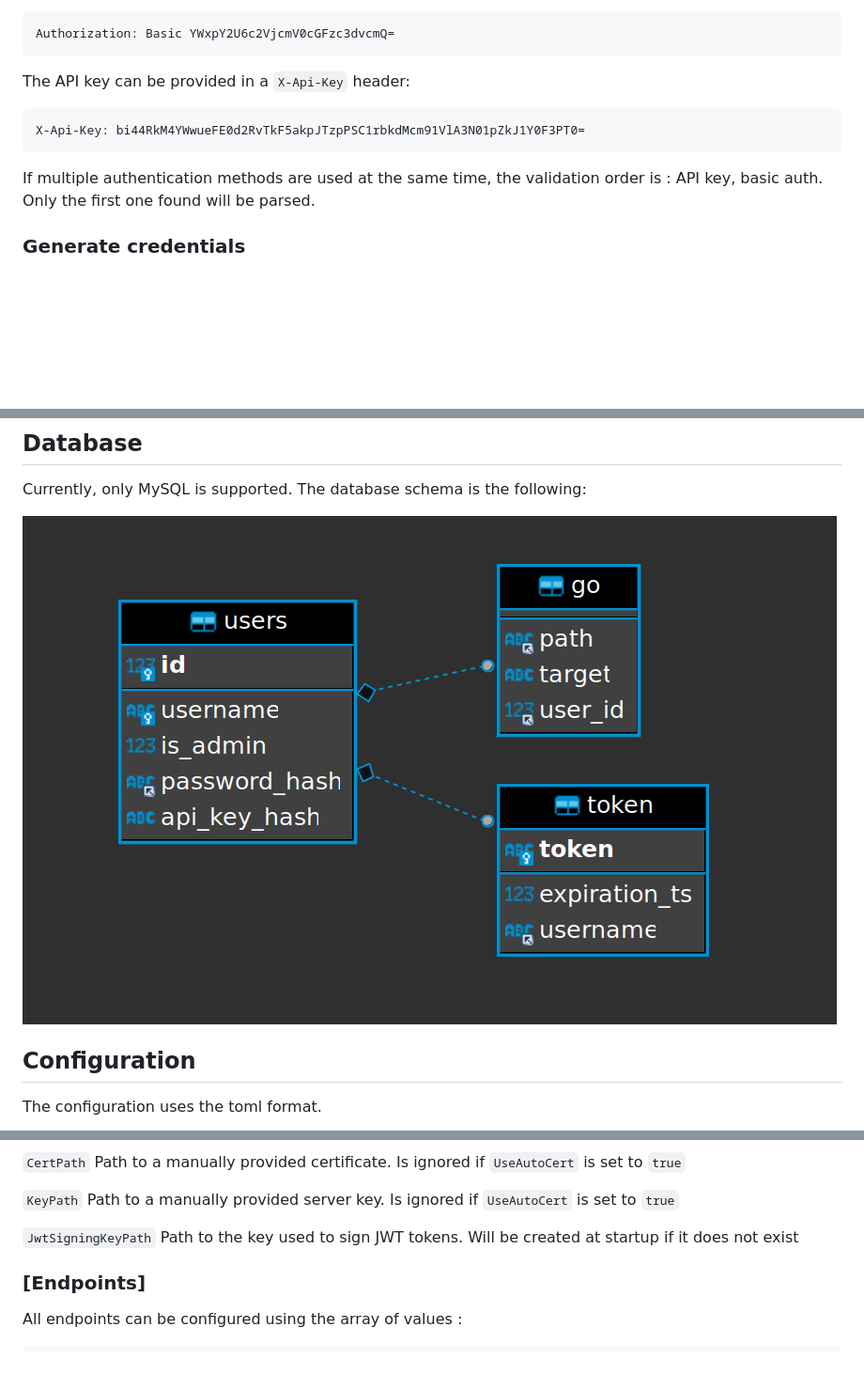
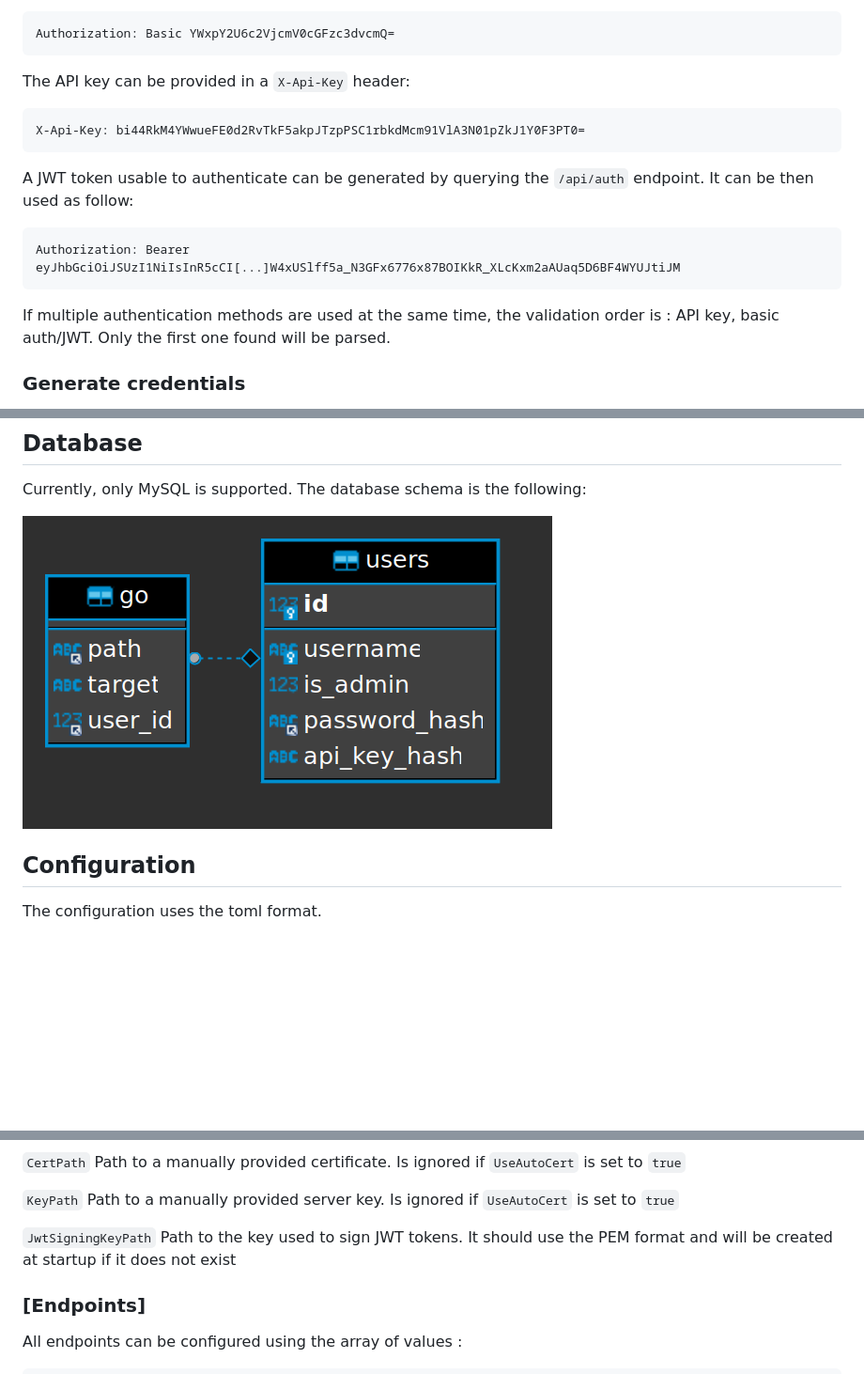
Before and after one commit to Fraise/go-there, a Markdown page: README.md, 3 parts joined by grey strips. Shown: that part at 94% size. GitHub-like rendering; pictures changed too: .images/db-schema.png; blank space fills up the shorter version.

````diff
--- a/README.md
+++ b/README.md
@@ -55,8 +55,15 @@ The API key can be provided in a `X-Api-Key` header:
 X-Api-Key: bi44RkM4YWwueFE0d2RvTkF5akpJTzpPSC1rbkdMcm91VlA3N01pZkJ1Y0F3PT0=
 ```
 
+A JWT token usable to authenticate can be generated by querying the `/api/auth` endpoint. It can be then used
+as follow:
+
+```http request
+Authorization: Bearer eyJhbGciOiJSUzI1NiIsInR5cCI[...]W4xUSlff5a_N3GFx6776x87BOIKkR_XLcKxm2aAUaq5D6BF4WYUJtiJM
+```
+
 If multiple authentication methods are used at the same time, the validation order is : API key,
-basic auth. Only the first one found will be parsed.
+basic auth/JWT. Only the first one found will be parsed.
 
 
 ### Generate credentials
@@ -103,7 +110,8 @@ exist, it is created
 
 `KeyPath` Path to a manually provided server key. Is ignored if `UseAutoCert` is set to `true`
 
-`JwtSigningKeyPath` Path to the key used to sign JWT tokens. Will be created at startup if it does not exist
+`JwtSigningKeyPath` Path to the key used to sign JWT tokens. It should use the PEM format and will be created at
+startup if it does not exist
 
 ### [Endpoints]
 
````
Also changed, not shown: 10 other files.
